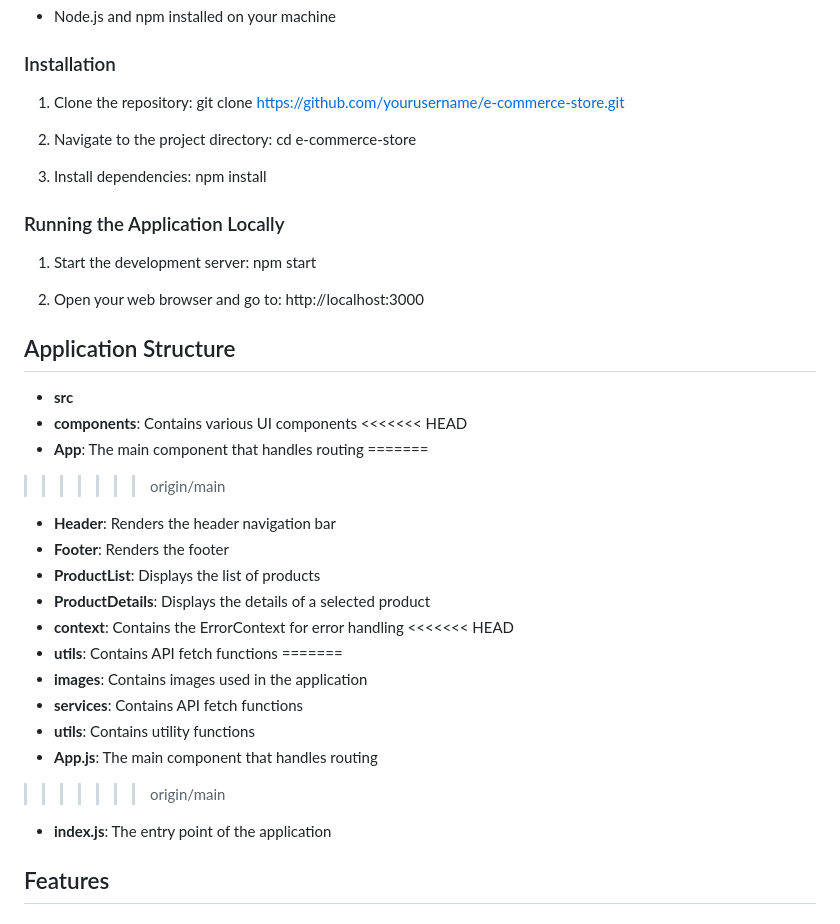
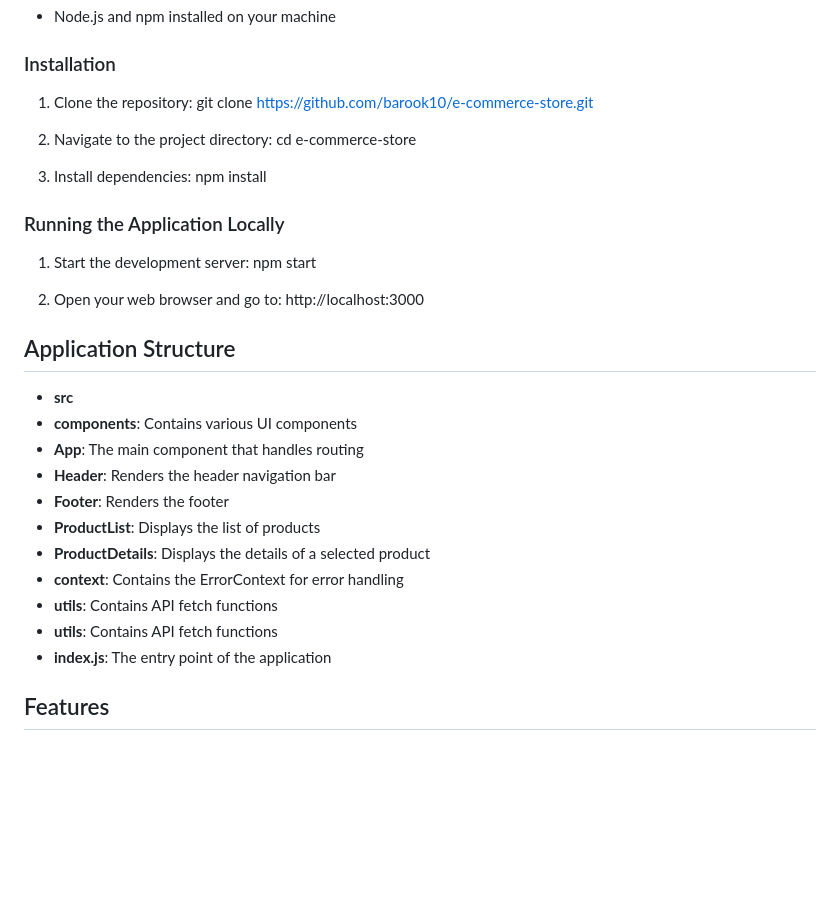
Before and after one commit to barook10/E-commerce-Store, a Markdown page: README.md, the part around the change. Rendered like a GitHub page; blank space fills up the shorter version.

```diff
--- a/README.md
+++ b/README.md
@@ -21,7 +21,7 @@ The E-commerce Store is a web application that allows users to browse and view p
 
 ### Installation
 1. Clone the repository:
-git clone https://github.com/yourusername/e-commerce-store.git
+git clone https://github.com/barook10/e-commerce-store.git
 
 2. Navigate to the project directory:
 cd e-commerce-store
@@ -40,23 +40,14 @@ http://localhost:3000
 
 - **src**
 - **components**: Contains various UI components
-<<<<<<< HEAD
  - **App**: The main component that handles routing
-=======
->>>>>>> origin/main
  - **Header**: Renders the header navigation bar
  - **Footer**: Renders the footer
  - **ProductList**: Displays the list of products
  - **ProductDetails**: Displays the details of a selected product
 - **context**: Contains the ErrorContext for error handling
-<<<<<<< HEAD
 - **utils**: Contains API fetch functions
-=======
-- **images**: Contains images used in the application
-- **services**: Contains API fetch functions
-- **utils**: Contains utility functions
-- **App.js**: The main component that handles routing
->>>>>>> origin/main
+- **utils**: Contains API fetch functions
 - **index.js**: The entry point of the application
 
 ## Features
```
